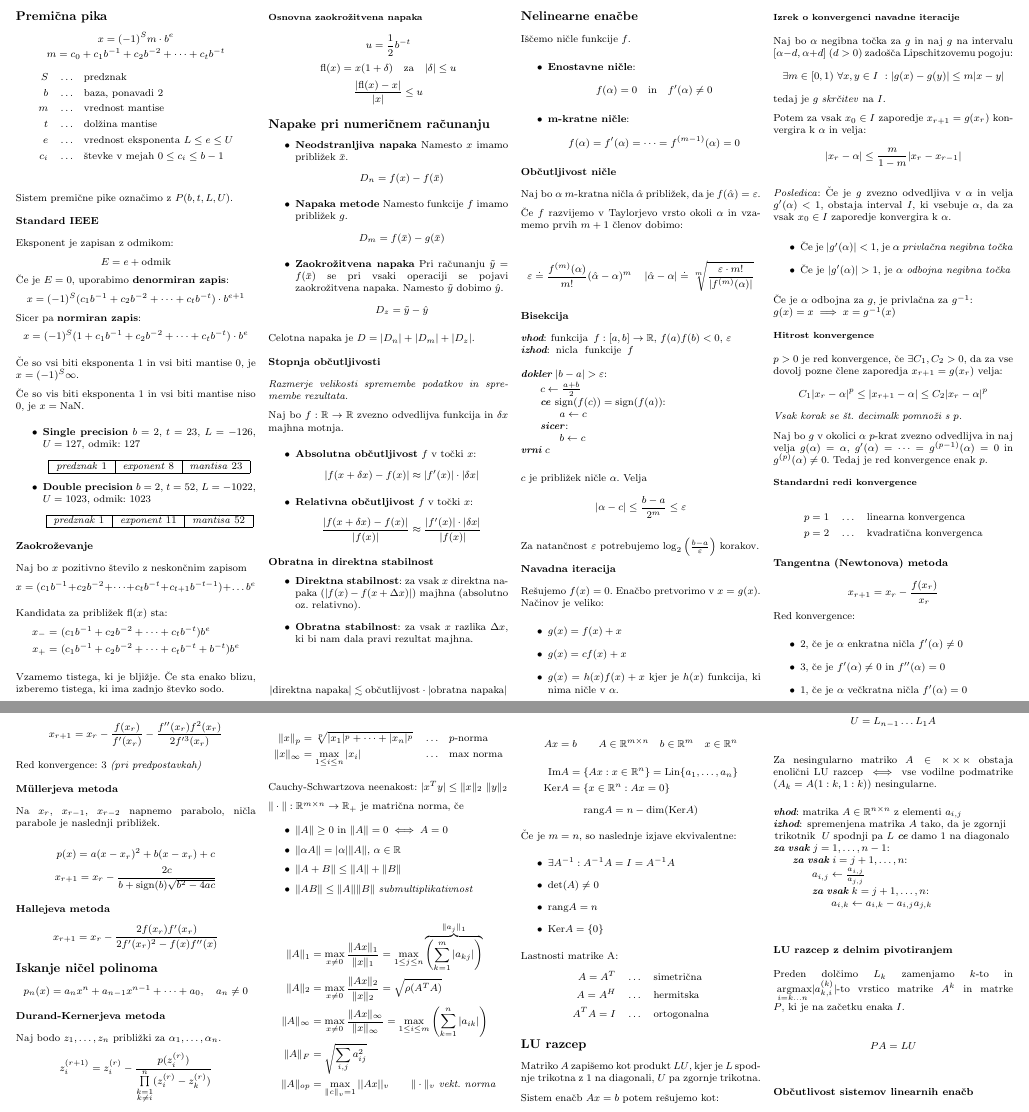
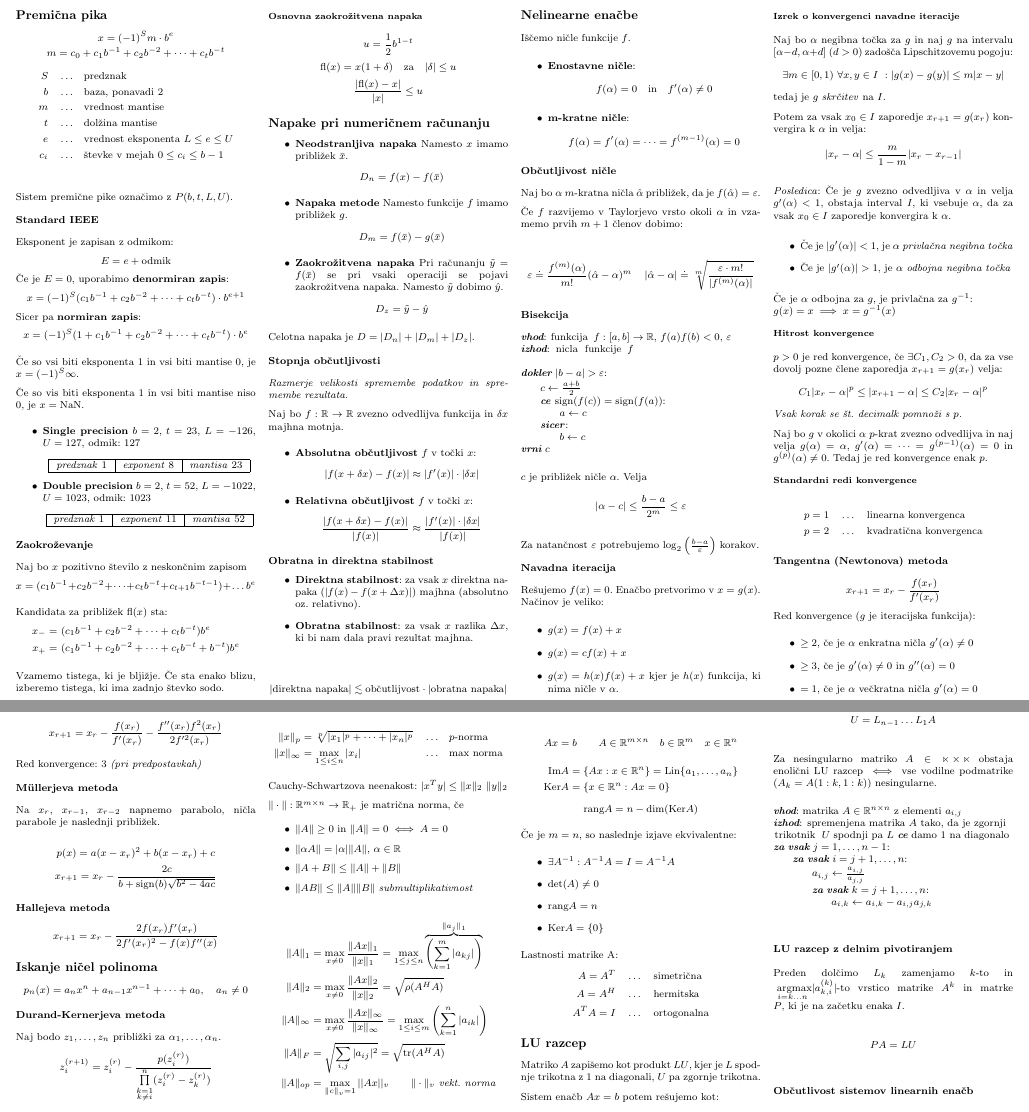
Before and after one commit to njezersek/Numericne-metode-zapiski, a LaTeX document (zapiskuskompaktus.tex): two parts of pages 1 and 2 of 4, joined at a grey line, cut so that both start at the same text. Compiled offline with pdfLaTeX.

Commit message:
Vsebinski popravki

```diff
--- a/zapiskuskompaktus.tex
+++ b/zapiskuskompaktus.tex
@@ -67,7 +67,7 @@ Kandidata za približek $\text{fl}(x)$ sta:
 Vzamemo tistega, ki je bljižje. Če sta enako blizu, izberemo tistega, ki ima zadnjo števko sodo.
 
 \subsubsection{Osnovna zaokrožitvena napaka}
-\[ u = \frac{1}{2} b^{-t} \]
+\[ u = \frac{1}{2} b^{1-t} \]
 \[ \text{fl}(x) = x(1+\delta) \quad \text{za} \quad |\delta| \leq u \]
 \[ \frac{|\text{fl}(x) - x|}{|x|} \leq u\]
 
@@ -186,12 +186,12 @@ Tedaj je red konvergence enak $p$.
 
 
 \subsection{Tangentna (Newtonova) metoda}
-\[ x_{r+1} = x_r - \frac{f(x_r)}{x_r}\]
-Red konvergence:
+\[ x_{r+1} = x_r - \frac{f(x_r)}{f'(x_r)}\]
+Red konvergence ($g$ je iteracijska funkcija):
 \begin{itemize}
-	\item 2, če je $\alpha$ enkratna ničla $f'(\alpha) \neq 0$
-	\item 3, če je $f'(\alpha) \neq 0$ in $f''(\alpha) = 0$
-	\item 1, če je $\alpha$ večkratna ničla $f'(\alpha) = 0$
+	\item $\geq 2$, če je $\alpha$ enkratna ničla $g'(\alpha) \neq 0$
+	\item $\geq 3$, če je $g'(\alpha) \neq 0$ in $g''(\alpha) = 0$
+	\item $= 1$, če je $\alpha$ večkratna ničla $g'(\alpha) = 0$
 \end{itemize}
 
 \subsection{Sekantna metoda}
@@ -200,7 +200,7 @@ Red konvergence:
 Red konvergence: $\frac{\sqrt{5}+1}{2} \approx 1.62$
 
 \subsection{Metoda $(f,f',f'')$}
-\[ x_{r+1} = x_r - \frac{f(x_r)}{f'(x_r)} - \frac{f''(x_r) f^2(x_r)}{2f'^3(x_r)}\]
+\[ x_{r+1} = x_r - \frac{f(x_r)}{f'(x_r)} - \frac{f''(x_r) f^2(x_r)}{2f'^2(x_r)}\]
 
 Red konvergence: 3 \textit{(pri predpostavkah)}
 
@@ -263,9 +263,9 @@ $\|\cdot \| : \mathbb{R}^{m \times n} \to \mathbb{R}_+$ je matrična norma, če
 
 \begin{align*}
 	\| A \|_1 &= \max_{x\neq 0} \frac{\| Ax\|_1}{\|x\|_1} = \max_{1 \leq j \leq n} \overbrace{\left( \sum_{k=1}^m |a_{kj}| \right)}^{\| a_j\|_1}\\
-	\| A \|_2 &= \max_{x\neq 0} \frac{\| Ax\|_2}{\|x\|_2} =\sqrt{\rho (A^T A)} \\
+	\| A \|_2 &= \max_{x\neq 0} \frac{\| Ax\|_2}{\|x\|_2} =\sqrt{\rho (A^H A)} \\
 	\| A \|_\infty &= \max_{x\neq 0} \frac{\| Ax\|_\infty}{\|x\|_\infty} = \max\limits_{1 \leq i \leq m} \left( \sum_{k=1}^n |a_{ik}| \right) \\
-	\| A \|_F &= \sqrt{\sum_{i,j} a_{ij}^2}\\
+	\| A \|_F &= \sqrt{\sum_{i,j} |a_{ij}|^2} = \sqrt{\text{tr}(A^H A)}\\
 	\| A \|_{op} &= \max_{\|c\|_v = 1} || A x ||_v \qquad \textit{$\|\cdot \|_v$ vekt. norma}
 \end{align*}
 
```
Also changed, not shown: zapiskuskompaktus.pdf.
